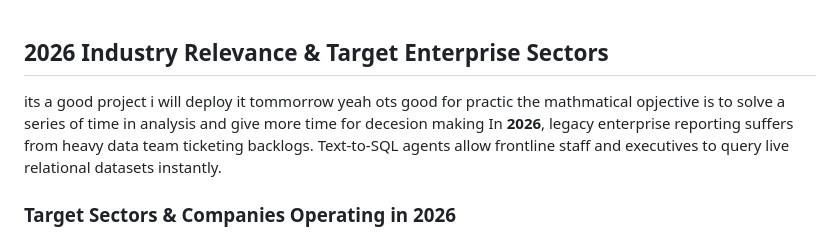
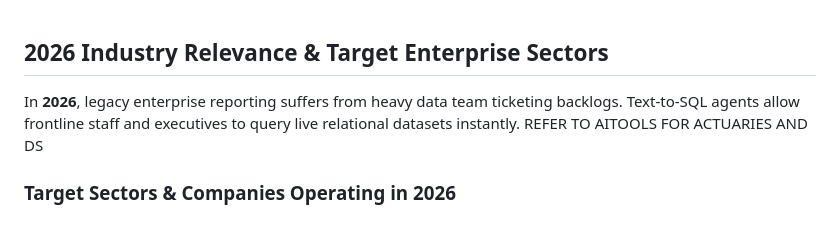
Before and after one commit to gitaukennedy/Data_assistant, a Markdown page: README.md, the part around the change. GitHub-like rendering.

```diff
--- a/README.md
+++ b/README.md
@@ -1,7 +1,6 @@
 ##  2026 Industry Relevance & Target Enterprise Sectors
-its a good project i will deploy it tommorrow yeah ots good for practic the mathmatical opjective is to solve a series of time in analysis and give more time for decesion making
 In **2026**, legacy enterprise reporting suffers from heavy data team ticketing backlogs. Text-to-SQL agents allow frontline staff and executives to query live relational datasets instantly.
-
+REFER TO AITOOLS  FOR ACTUARIES AND DS
 ### Target Sectors & Companies Operating in 2026
 
 1. **Insurance & Financial Services (e.g., Jubilee Life Insurance, Prudential, Allianz)**
```
